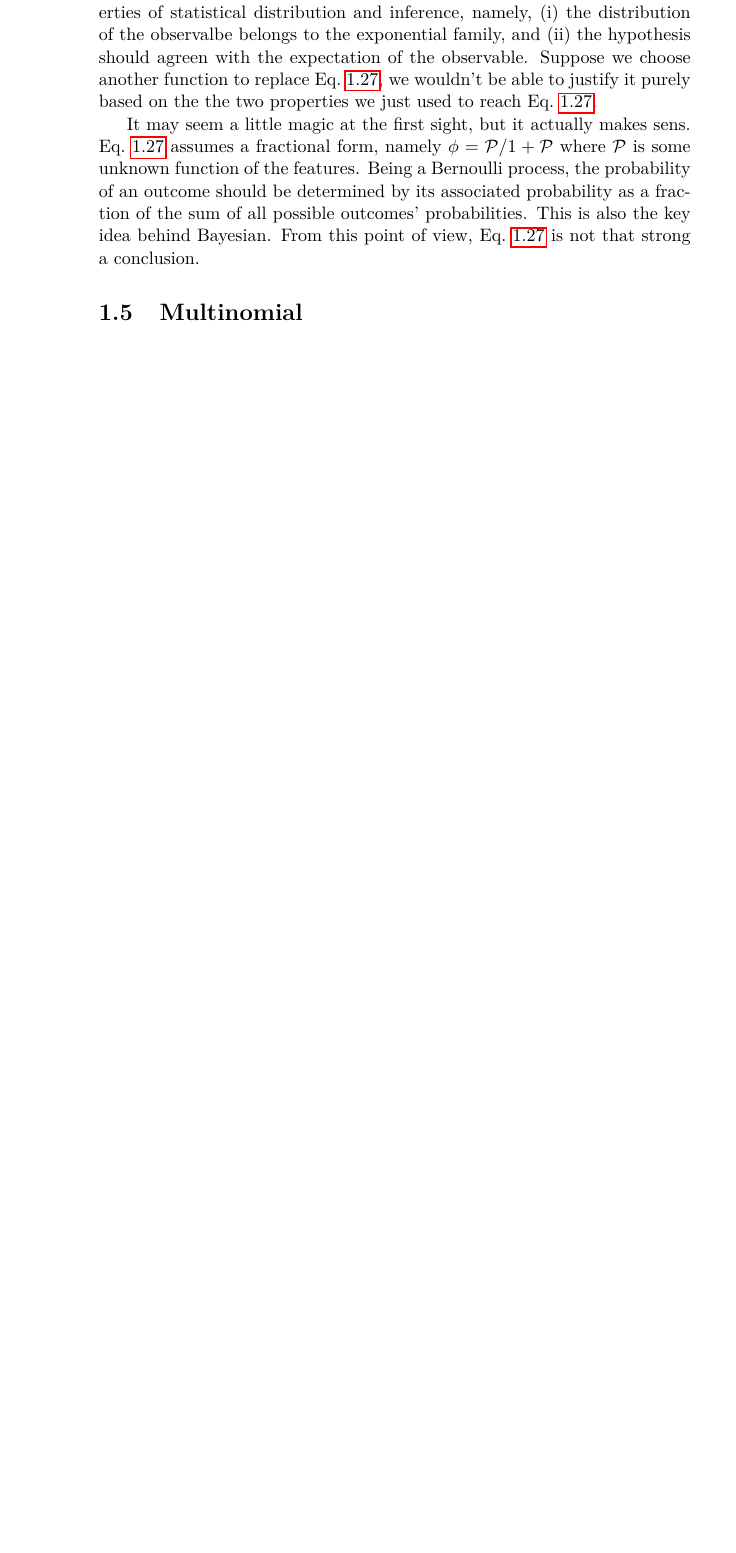
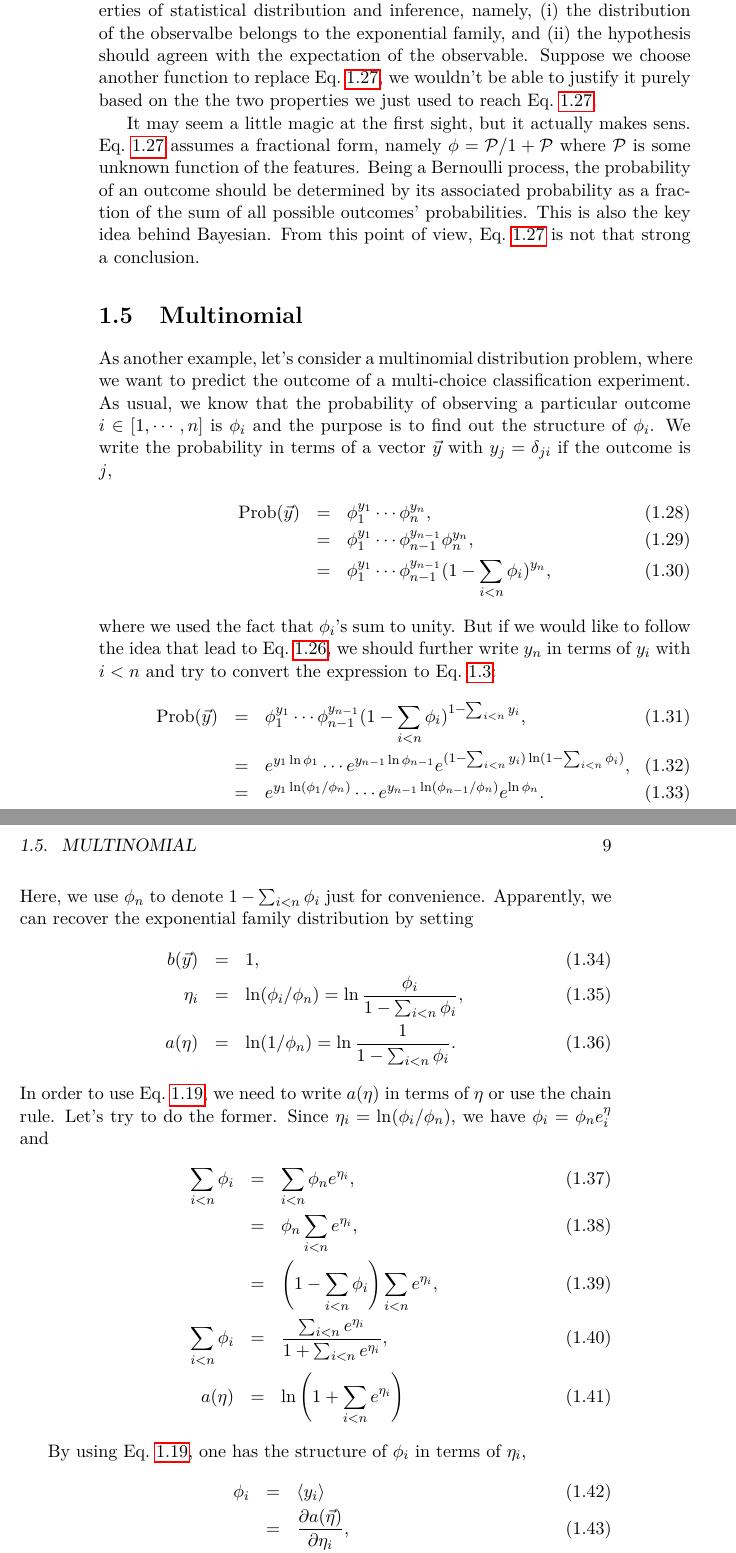
Before and after one commit to ohliumliu/thoughts_learning, a LaTeX thesis (thoughts_learning.tex, which reads exponential.tex): part of page 12 of 34 before the commit and two parts of pages 12 and 13 of 36 after it, the two joined at a grey line, cut so that both start at the same text, the shorter picture padded with empty space. Compiled offline with pdfLaTeX.

Commit message:
exponential multinomial

```diff
--- a/exponential.tex
+++ b/exponential.tex
@@ -111,3 +111,37 @@ Eq.~\ref{eqn:sigmoid} is very powerful. Among all the smooth approximations of s
 
 It may seem a little magic at the first sight, but it actually makes sens. Eq.~\ref{eqn:sigmoid} assumes a fractional form, namely $\phi = \mathcal P/1 + \mathcal P$ where $\mathcal P$ is some unknown function of the features. Being a Bernoulli process, the probability of an outcome should be determined by its associated probability as a fraction of the sum of all possible outcomes' probabilities. This is also the key idea behind Bayesian. From this point of view, Eq.~\ref{eqn:sigmoid} is not that strong a conclusion.
 \section{Multinomial}
+As another example, let's consider a multinomial distribution problem, where we want to predict the outcome of a multi-choice classification experiment. As usual, we know that the probability of observing a particular outcome $i\in [1,\cdots,n]$ is $\phi_i$ and the purpose is to find out the structure of $\phi_i$. We write the probability in terms of a vector $\vec y$ with $y_j = \delta_{ji}$ if the outcome is $j$,
+\begin{eqnarray}
+\text{Prob}(\vec y)&=&\phi_1^{y_1}\cdots\phi_n^{y_n},\\
+		   &=&\phi_1^{y_1}\cdots\phi_{n-1}^{y_{n-1}}\phi_n^{y_n},\\
+		   &=&\phi_1^{y_1}\cdots\phi_{n-1}^{y_{n-1}}(1-\sum_{i<n}\phi_i)^{y_n},
+\end{eqnarray}
+where we used the fact that $\phi_i$'s sum to unity. But if we would like to follow the idea that lead to Eq.~\ref{eqn:BernoulliLogP}, we should further write $y_n$ in terms of $y_i$ with $i<n$ and try to convert the expression to Eq.~\ref{eqn:exponential-family}:
+\begin{eqnarray}
+\text{Prob}(\vec y)&=&\phi_1^{y_1}\cdots\phi_{n-1}^{y_{n-1}}(1-\sum_{i<n}\phi_i)^{1-\sum_{i<n}y_i},\\
+		   &=&e^{y_1\ln\phi_1}\cdots e^{y_{n-1}\ln\phi_{n-1}}e^{(1-\sum_{i<n}y_i)\ln(1-\sum_{i<n}\phi_i)},\\
+		   &=&e^{y_1\ln(\phi_1/\phi_n)}\cdots e^{y_{n-1}\ln(\phi_{n-1}/\phi_n)}e^{\ln\phi_n}.
+\end{eqnarray}
+Here, we use $\phi_n$ to denote $1-\sum_{i<n}\phi_i$ just for convenience. Apparently, we can recover the exponential family distribution by setting
+\begin{eqnarray}
+b(\vec y) &=& 1,\\
+\eta_i &=&\ln(\phi_i/\phi_n)=\ln\frac{\phi_i}{1-\sum_{i<n}\phi_i},\\
+a(\eta) &=&\ln(1/\phi_n)= \ln\frac{1}{1-\sum_{i<n}\phi_i}.
+\end{eqnarray}
+In order to use Eq.~\ref{eqn:averageGeneral}, we need to write $a(\eta)$ in terms of $\eta$ or use the chain rule. Let's try to do the former. Since $\eta_i=\ln(\phi_i/\phi_n)$, we have $\phi_i=\phi_ne^\eta_i$ and
+\begin{eqnarray}
+\sum_{i<n}\phi_i &=& \sum_{i<n}\phi_ne^{\eta_i},\\
+		 &=& \phi_n\sum_{i<n}e^{\eta_i},\\
+		 &=& \left(1-\sum_{i<n}\phi_i\right)\sum_{i<n}e^{\eta_i},\\
+\sum_{i<n}\phi_i&=&\frac{\sum_{i<n}e^{\eta_i}}{1+\sum_{i<n}e^{\eta_i}},\\
+a(\eta)&=&\ln\left(1+\sum_{i<n}e^{\eta_i}\right)
+\end{eqnarray}
+
+By using Eq.~\ref{eqn:averageGeneral}, one has the structure of $\phi_i$ in terms of $\eta_i$,
+\begin{eqnarray}
+\phi_i &=&\langle y_i\rangle\\
+       &=&\frac{\partial a(\vec\eta)}{\partial\eta_i},\\
+       &=&\frac{e^{\eta_i}}{1+\sum_{i<n}e^{\eta_i}}
+\end{eqnarray}
+Here, $i\in[1,\cdots,n-1]$, and $\phi_n=1/(1+\sum_{i<n}e^{\eta_i})$. Given the discussion at the end of the previous section, this result is not that surprising.
```
Also changed, not shown: thoughts_learning.pdf.
